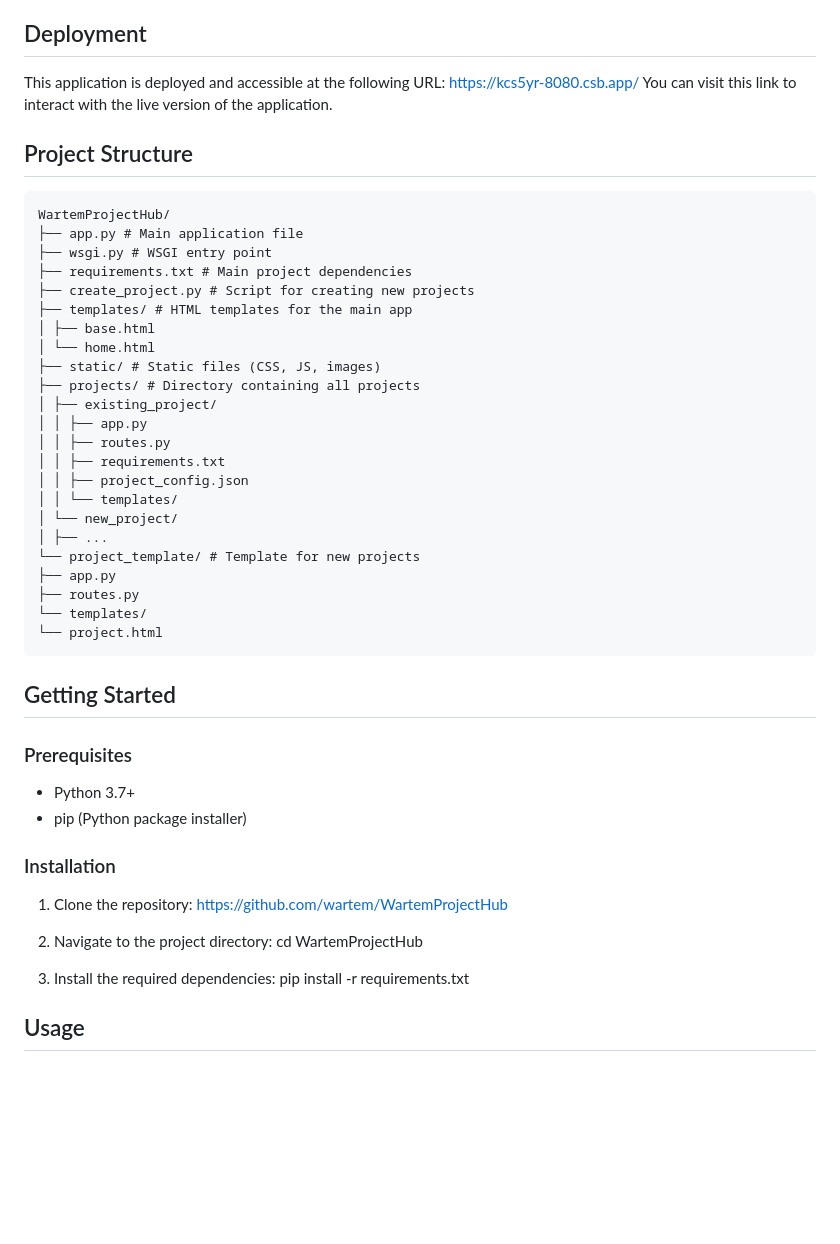
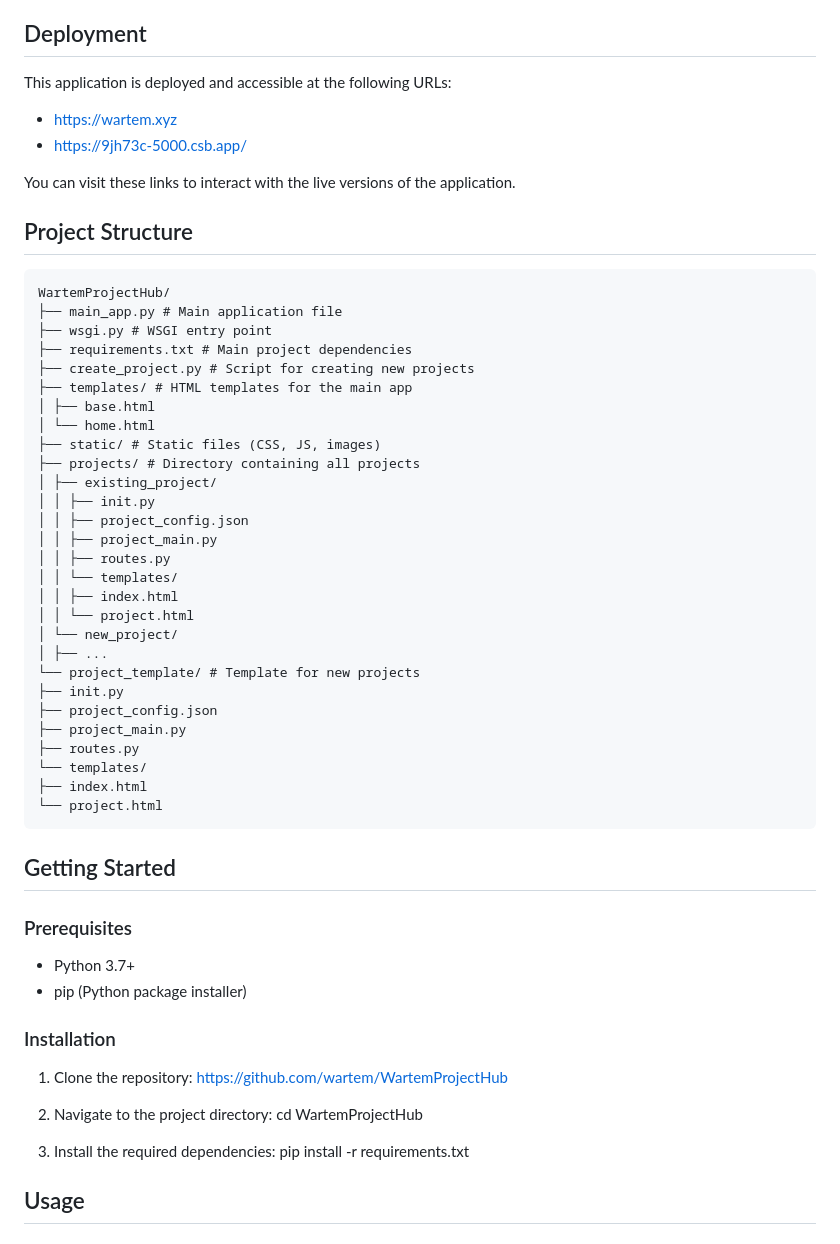
Before and after one commit to Wartem/wartem_project_hub, a Markdown page: README.md, the part around the change. Rendered like a GitHub page; blank space fills up the shorter version.

````diff
--- a/README.md
+++ b/README.md
@@ -31,14 +31,16 @@ WartemProjectHub is a centralized platform for managing and showcasing various p
 - Automated project creation tool
 
 ## Deployment
-This application is deployed and accessible at the following URL:
-[https://kcs5yr-8080.csb.app/](https://kcs5yr-8080.csb.app/)
-You can visit this link to interact with the live version of the application.
+This application is deployed and accessible at the following URLs:
+- [https://wartem.xyz](https://wartem.xyz)
+- [https://9jh73c-5000.csb.app/](https://9jh73c-5000.csb.app/)
+
+You can visit these links to interact with the live versions of the application.
 
 ## Project Structure
 ```
 WartemProjectHub/
-├── app.py # Main application file
+├── main_app.py # Main application file
 ├── wsgi.py # WSGI entry point
 ├── requirements.txt # Main project dependencies
 ├── create_project.py # Script for creating new projects
@@ -48,17 +50,22 @@ WartemProjectHub/
 ├── static/ # Static files (CSS, JS, images)
 ├── projects/ # Directory containing all projects
 │ ├── existing_project/
-│ │ ├── app.py
+│ │ ├── init.py
+│ │ ├── project_config.json
+│ │ ├── project_main.py
 │ │ ├── routes.py
-│ │ ├── requirements.txt
-│ │ ├── project_config.json
 │ │ └── templates/
+│ │ ├── index.html
+│ │ └── project.html
 │ └── new_project/
 │ ├── ...
 └── project_template/ # Template for new projects
-├── app.py
+├── init.py
+├── project_config.json
+├── project_main.py
 ├── routes.py
 └── templates/
+├── index.html
 └── project.html
 ```
 
@@ -72,8 +79,11 @@ WartemProjectHub/
 1. Clone the repository:
 https://github.com/wartem/WartemProjectHub
 
-2. Navigate to the project directory: cd WartemProjectHub
-3. Install the required dependencies: pip install -r requirements.txt
+2. Navigate to the project directory:
+   cd WartemProjectHub
+
+4. Install the required dependencies:
+   pip install -r requirements.txt
 
 ## Usage
 
````
